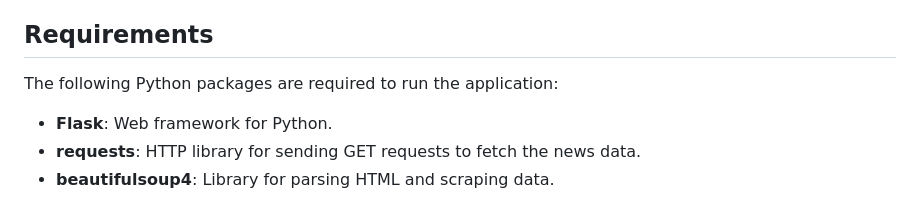
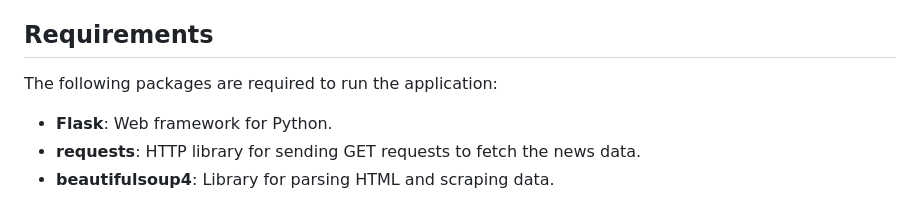
Before and after one commit to mai-repo/Newscraper, a Markdown page: README.md, the part around the change. GitHub-like rendering.

```diff
--- a/README.md
+++ b/README.md
@@ -34,7 +34,7 @@ This **Flask**-based application scrapes the latest news headlines and descripti
 
 ## Requirements
 
-The following Python packages are required to run the application:
+The following packages are required to run the application:
 - **Flask**: Web framework for Python.
 - **requests**: HTTP library for sending GET requests to fetch the news data.
 - **beautifulsoup4**: Library for parsing HTML and scraping data.
```
